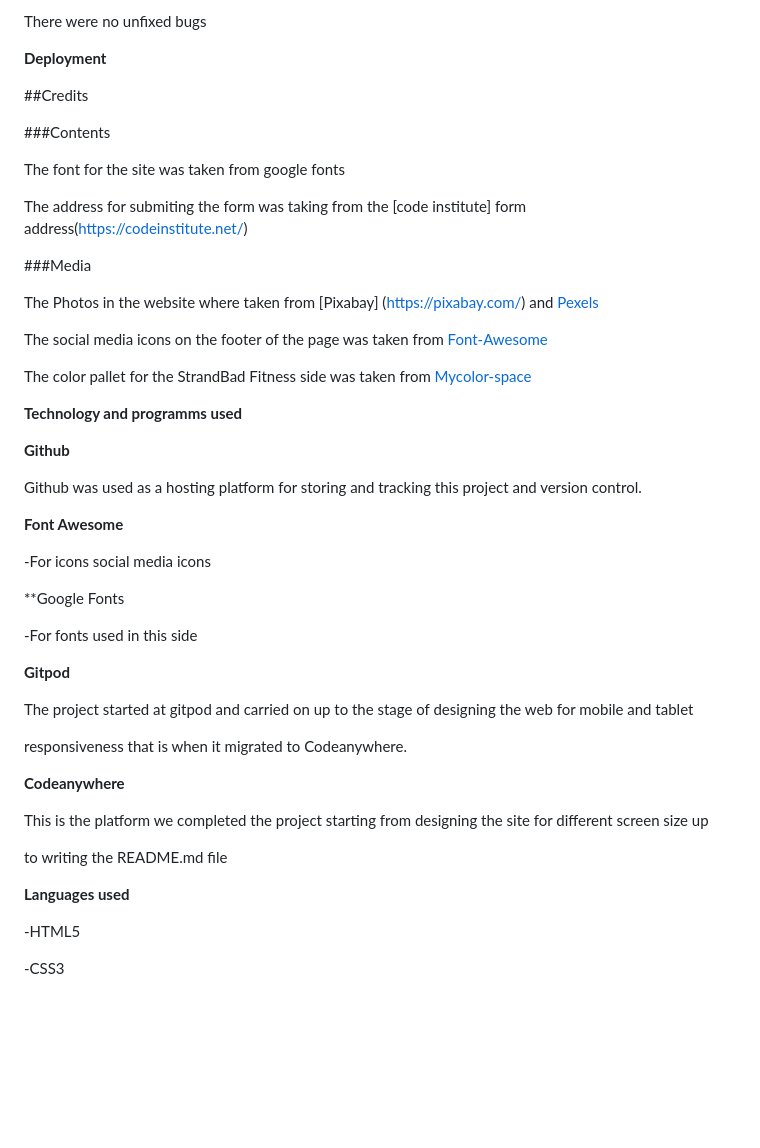
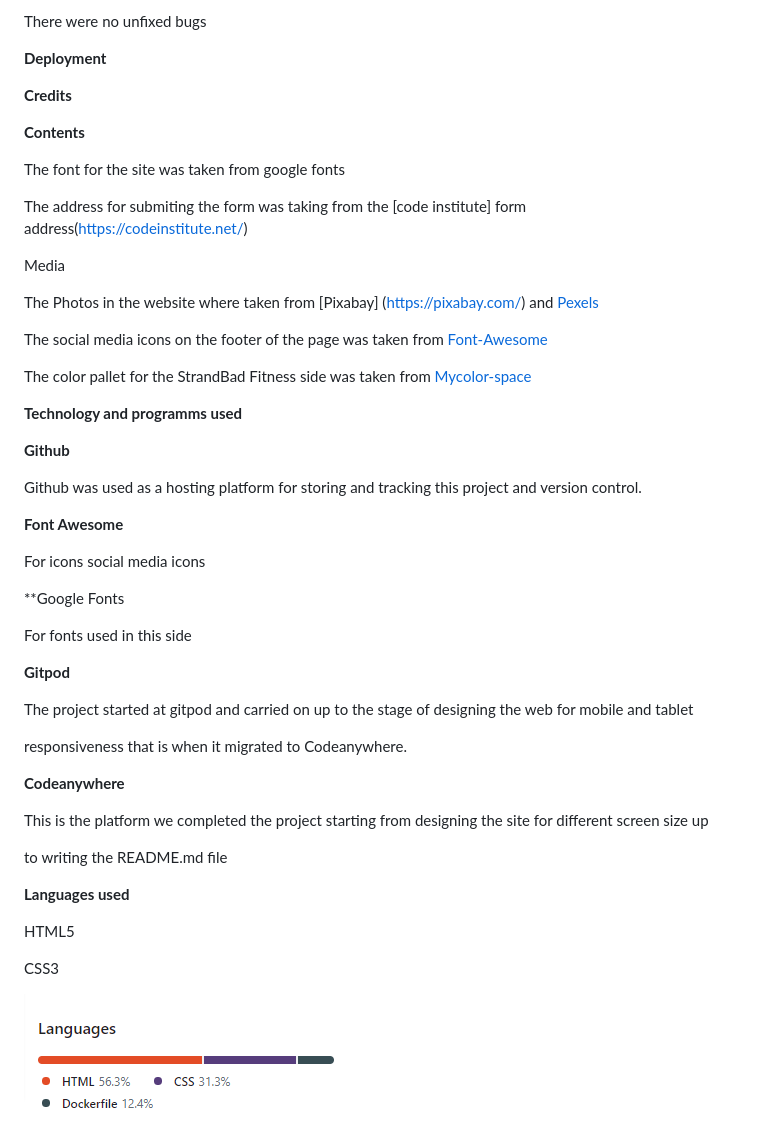
Before and after one commit to Lamin10/strandbad-fitness, a Markdown page: README.md, the part around the change printed below. Drawn GitHub-style; pictures changed too: assets/images/lang.jpg.png (added); blank space fills up the shorter version.

```diff
--- a/README.md
+++ b/README.md
@@ -113,15 +115,15 @@ There were no unfixed bugs
 
 **Deployment**
 
-##Credits
+**Credits**
 
-###Contents
+**Contents**
 
 The font for the site was taken from google fonts
 
 The address for submiting the form was taking from the [code institute] form address(https://codeinstitute.net/)
 
-###Media
+Media
 
 The Photos in the website where taken from [Pixabay] (https://pixabay.com/) and [Pexels](https://www.pexels.com/)
 
@@ -137,11 +139,11 @@ Github was used as a hosting platform for storing and tracking this project and
 
 **Font Awesome**
 
-  -For icons social media icons
+   For icons social media icons
 
 **Google Fonts
 
-  -For fonts used in this side
+   For fonts used in this side
 
 **Gitpod**
 
@@ -157,6 +159,8 @@ to writing the README.md file
 
 **Languages used**
 
- -HTML5
+  HTML5
 
- -CSS3
+  CSS3
+
+ ![HTML and CSS percentage bar](assets/images/lang.jpg.png)
```
Also changed, not shown: other parts of README.md (+11 -9 lines), assets/images/w3c.png (renamed from assets/images/w3c- markup.jpg.png), 1 other file.
